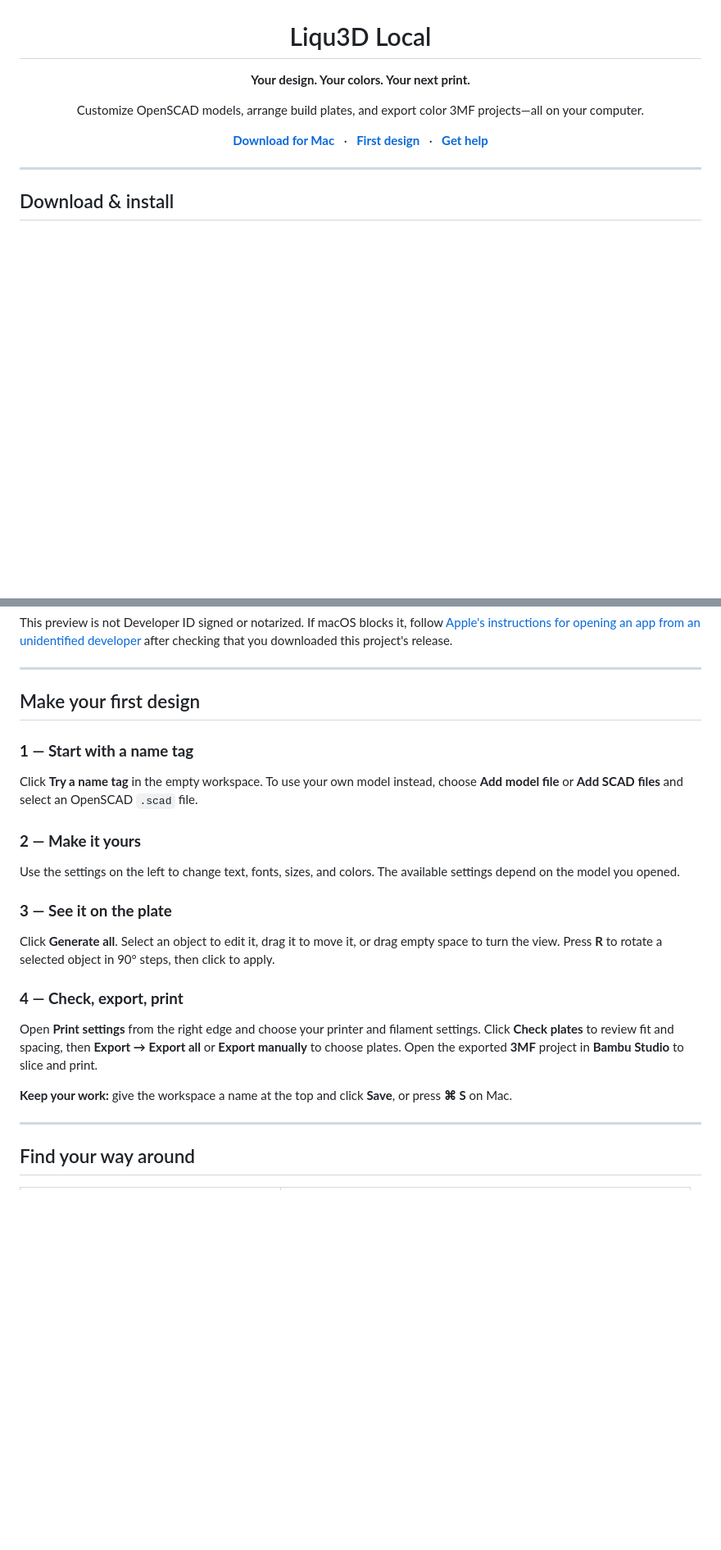
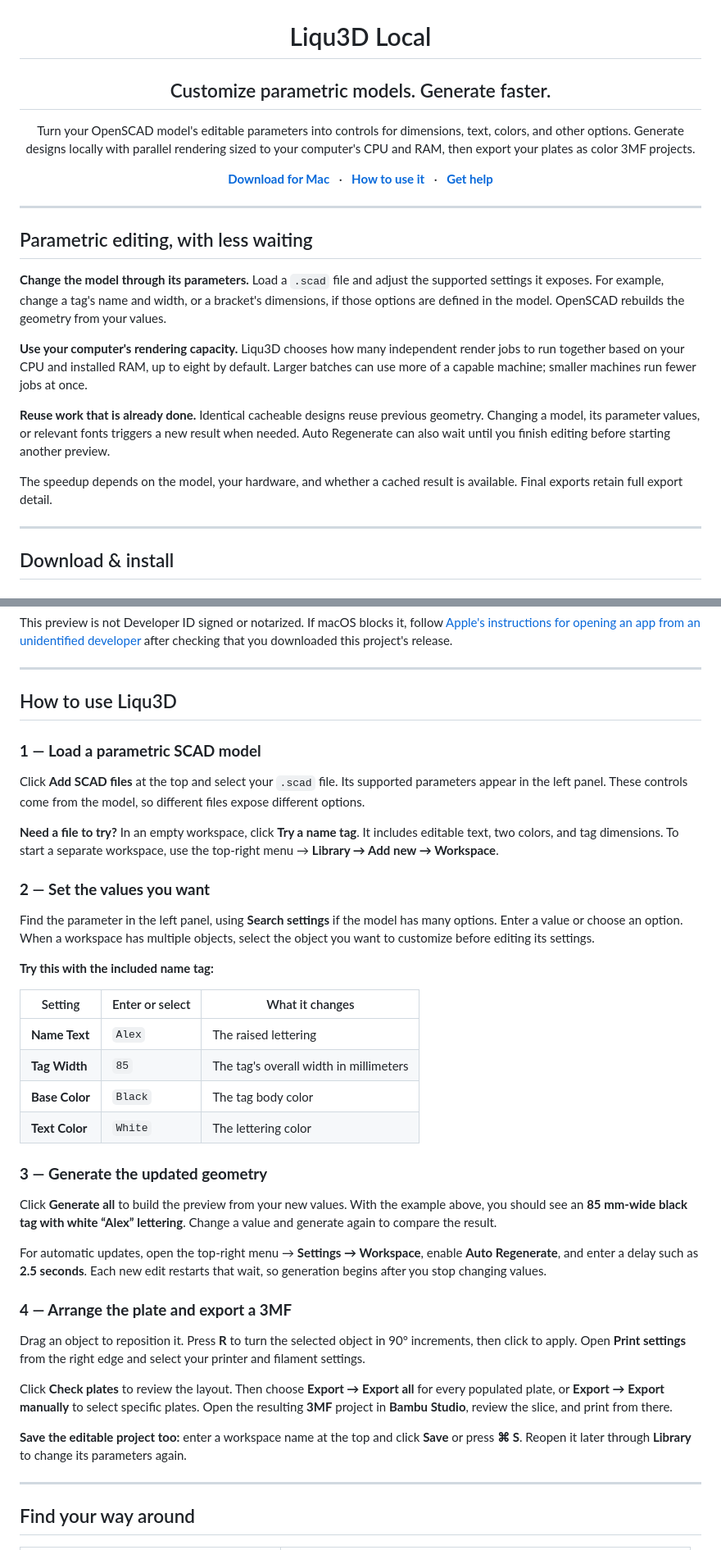
Before and after one commit to HongJieWu1234/liqu3d-local, a Markdown page: README.md, 2 parts joined by grey strips. Shown at 82% size. Drawn GitHub-style; blank space fills up the shorter version.

Commit message:
Clarify parametric editing and hardware-aware rendering in README

```diff
--- a/README.md
+++ b/README.md
@@ -4,17 +4,29 @@
 
 <h1 align="center">Liqu3D Local</h1>
 
-<p align="center"><strong>Your design. Your colors. Your next print.</strong></p>
+<h2 align="center">Customize parametric models. Generate faster.</h2>
 
-<p align="center">Customize OpenSCAD models, arrange build plates, and export color 3MF projects—all on your computer.</p>
+<p align="center">Turn your OpenSCAD model's editable parameters into controls for dimensions, text, colors, and other options. Generate designs locally with parallel rendering sized to your computer's CPU and RAM, then export your plates as color 3MF projects.</p>
 
 <p align="center">
   <a href="https://github.com/HongJieWu1234/liqu3d-local/releases/download/v1.0.0/Liqu3D-Local-macOS-arm64.zip"><strong>Download for Mac</strong></a>
   &nbsp; · &nbsp;
-  <a href="#make-your-first-design"><strong>First design</strong></a>
+  <a href="#how-to-use-liqu3d"><strong>How to use it</strong></a>
   &nbsp; · &nbsp;
   <a href="https://github.com/HongJieWu1234/liqu3d-local/issues"><strong>Get help</strong></a>
 </p>
+
+---
+
+## Parametric editing, with less waiting
+
+**Change the model through its parameters.** Load a `.scad` file and adjust the supported settings it exposes. For example, change a tag's name and width, or a bracket's dimensions, if those options are defined in the model. OpenSCAD rebuilds the geometry from your values.
+
+**Use your computer's rendering capacity.** Liqu3D chooses how many independent render jobs to run together based on your CPU and installed RAM, up to eight by default. Larger batches can use more of a capable machine; smaller machines run fewer jobs at once.
+
+**Reuse work that is already done.** Identical cacheable designs reuse previous geometry. Changing a model, its parameter values, or relevant fonts triggers a new result when needed. Auto Regenerate can also wait until you finish editing before starting another preview.
+
+The speedup depends on the model, your hardware, and whether a cached result is available. Final exports retain full export detail.
 
 ---
 
@@ -46,25 +58,40 @@ This preview is not Developer ID signed or notarized. If macOS blocks it, follow
 
 ---
 
-## Make your first design
+## How to use Liqu3D
 
-### **1 — Start with a name tag**
+### **1 — Load a parametric SCAD model**
 
-Click **Try a name tag** in the empty workspace. To use your own model instead, choose **Add model file** or **Add SCAD files** and select an OpenSCAD `.scad` file.
+Click **Add SCAD files** at the top and select your `.scad` file. Its supported parameters appear in the left panel. These controls come from the model, so different files expose different options.
 
-### **2 — Make it yours**
+**Need a file to try?** In an empty workspace, click **Try a name tag**. It includes editable text, two colors, and tag dimensions. To start a separate workspace, use the top-right menu → **Library → Add new → Workspace**.
 
-Use the settings on the left to change text, fonts, sizes, and colors. The available settings depend on the model you opened.
+### **2 — Set the values you want**
 
-### **3 — See it on the plate**
+Find the parameter in the left panel, using **Search settings** if the model has many options. Enter a value or choose an option. When a workspace has multiple objects, select the object you want to customize before editing its settings.
 
-Click **Generate all**. Select an object to edit it, drag it to move it, or drag empty space to turn the view. Press **R** to rotate a selected object in 90° steps, then click to apply.
+**Try this with the included name tag:**
 
-### **4 — Check, export, print**
+| Setting | Enter or select | What it changes |
+| --- | --- | --- |
+| **Name Text** | `Alex` | The raised lettering |
+| **Tag Width** | `85` | The tag's overall width in millimeters |
+| **Base Color** | `Black` | The tag body color |
+| **Text Color** | `White` | The lettering color |
 
-Open **Print settings** from the right edge and choose your printer and filament settings. Click **Check plates** to review fit and spacing, then **Export → Export all** or **Export manually** to choose plates. Open the exported **3MF** project in **Bambu Studio** to slice and print.
+### **3 — Generate the updated geometry**
 
-**Keep your work:** give the workspace a name at the top and click **Save**, or press **⌘ S** on Mac.
+Click **Generate all** to build the preview from your new values. With the example above, you should see an **85 mm-wide black tag with white “Alex” lettering**. Change a value and generate again to compare the result.
+
+For automatic updates, open the top-right menu → **Settings → Workspace**, enable **Auto Regenerate**, and enter a delay such as **2.5 seconds**. Each new edit restarts that wait, so generation begins after you stop changing values.
+
+### **4 — Arrange the plate and export a 3MF**
+
+Drag an object to reposition it. Press **R** to turn the selected object in 90° increments, then click to apply. Open **Print settings** from the right edge and select your printer and filament settings.
+
+Click **Check plates** to review the layout. Then choose **Export → Export all** for every populated plate, or **Export → Export manually** to select specific plates. Open the resulting **3MF** project in **Bambu Studio**, review the slice, and print from there.
+
+**Save the editable project too:** enter a workspace name at the top and click **Save** or press **⌘ S**. Reopen it later through **Library** to change its parameters again.
 
 ---
 
```
